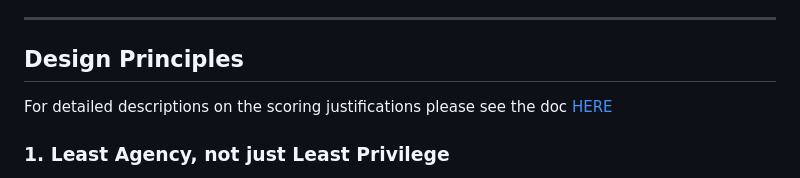
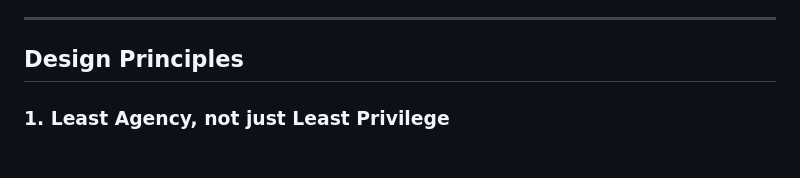
Before and after one commit to LewisMDillon/ai-agent-threat-scorecard, a Markdown page: scoring_justification.md, the part around the change. Rendered like a GitHub page.

```diff
--- a/scoring_justification.md
+++ b/scoring_justification.md
@@ -15,7 +15,6 @@ This split is intentional. OWASP's guidance does not treat every capability as m
 
 ## Design Principles
 
-For detailed descriptions on the scoring justifications please see the doc [HERE](scoring_justification.md)
 
 ### 1. Least Agency, not just Least Privilege
 
```
Also changed, not shown: README.md (+2 -0 lines).
